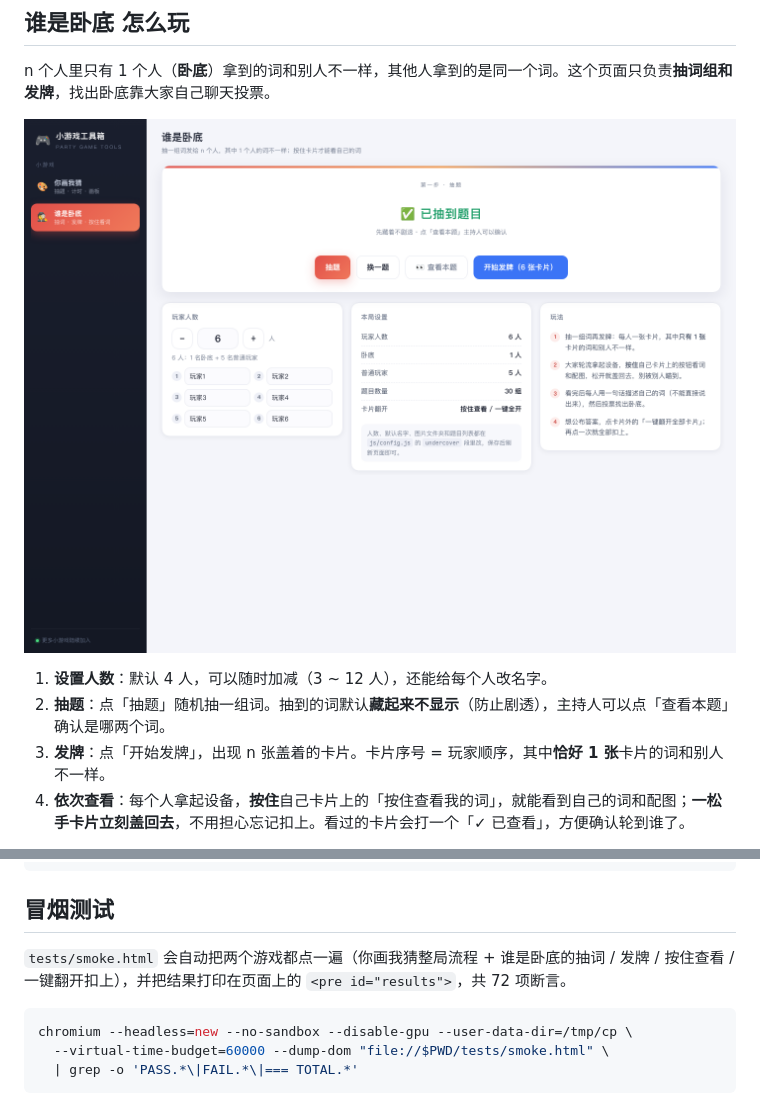
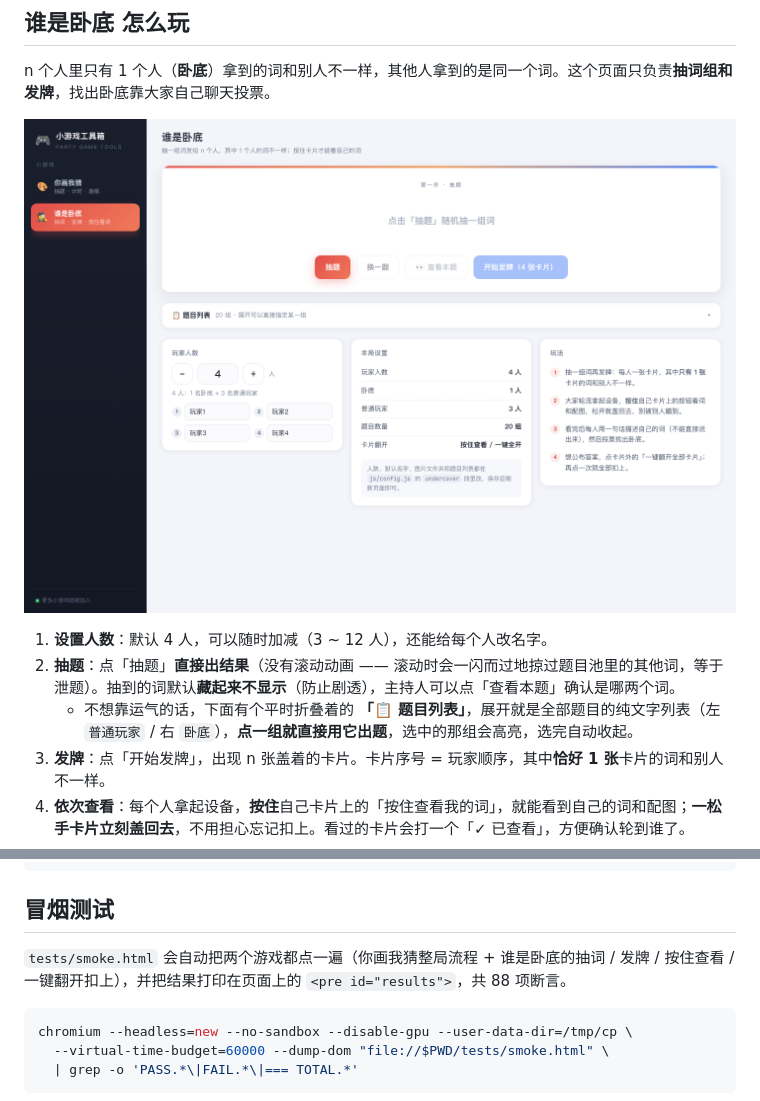
Before and after one commit to smalllqiang/touhou-party-website, a Markdown page: README.md, 2 parts joined by grey strips. Rendered like a GitHub page; pictures changed too: docs/screenshots/7-undercover-setup.png.

````diff
--- a/README.md
+++ b/README.md
@@ -42,7 +42,8 @@ n 个人里只有 1 个人（**卧底**）拿到的词和别人不一样，其
 ![抽题界面](docs/screenshots/7-undercover-setup.png)
 
 1. **设置人数**：默认 4 人，可以随时加减（3 ~ 12 人），还能给每个人改名字。
-2. **抽题**：点「抽题」随机抽一组词。抽到的词默认**藏起来不显示**（防止剧透），主持人可以点「查看本题」确认是哪两个词。
+2. **抽题**：点「抽题」**直接出结果**（没有滚动动画 —— 滚动时会一闪而过地掠过题目池里的其他词，等于泄题）。抽到的词默认**藏起来不显示**（防止剧透），主持人可以点「查看本题」确认是哪两个词。
+   - 不想靠运气的话，下面有个平时折叠着的 **「📋 题目列表」**，展开就是全部题目的纯文字列表（左 `普通玩家` / 右 `卧底`），**点一组就直接用它出题**，选中的那组会高亮，选完自动收起。
 3. **发牌**：点「开始发牌」，出现 n 张盖着的卡片。卡片序号 = 玩家顺序，其中**恰好 1 张**卡片的词和别人不一样。
 4. **依次查看**：每个人拿起设备，**按住**自己卡片上的「按住查看我的词」，就能看到自己的词和配图；**一松手卡片立刻盖回去**，不用担心忘记扣上。看过的卡片会打一个「✓ 已查看」，方便确认轮到谁了。
 5. **公布答案**：玩完之后点卡片外的「👀 一键翻开全部卡片」，所有卡片**永久**翻开，顶部直接告诉你卧底是谁；再点一次「🙈 一键扣上全部卡片」就全部盖回去（也是永久的，不是按住才有效）。
@@ -150,7 +151,7 @@ docs/screenshots/          界面截图
 
 ## 冒烟测试
 
-`tests/smoke.html` 会自动把两个游戏都点一遍（你画我猜整局流程 + 谁是卧底的抽词 / 发牌 / 按住查看 / 一键翻开扣上），并把结果打印在页面上的 `<pre id="results">`，共 72 项断言。
+`tests/smoke.html` 会自动把两个游戏都点一遍（你画我猜整局流程 + 谁是卧底的抽词 / 发牌 / 按住查看 / 一键翻开扣上），并把结果打印在页面上的 `<pre id="results">`，共 88 项断言。
 
 ```bash
 chromium --headless=new --no-sandbox --disable-gpu --user-data-dir=/tmp/cp \
````
Also changed, not shown: 3 other files.
